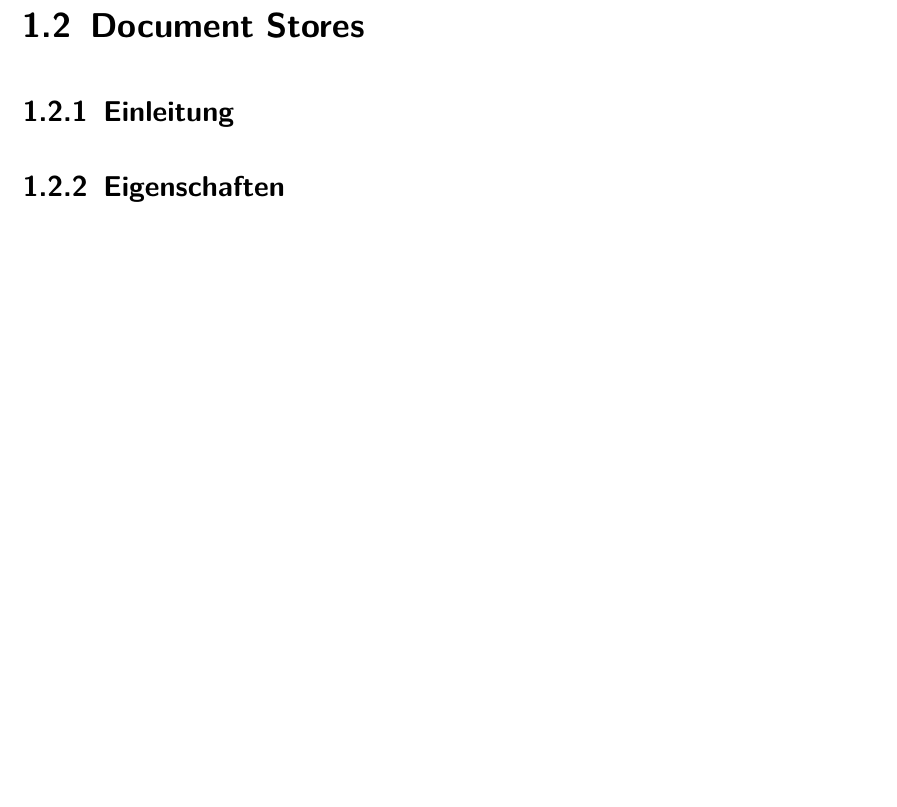
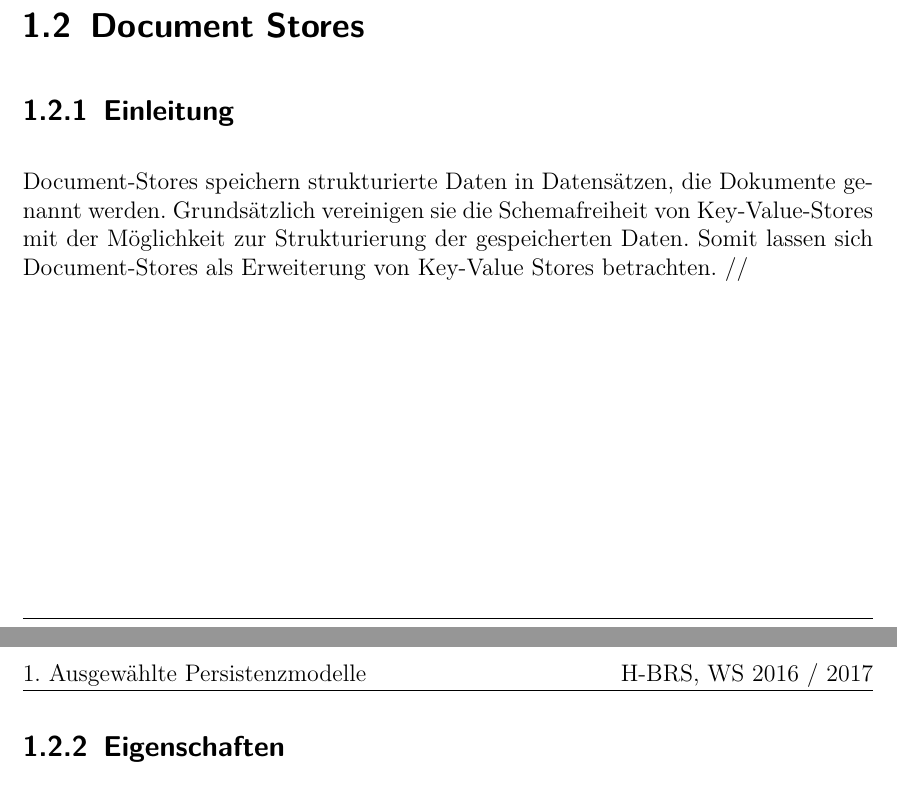
Before and after one commit to FranzD1991/SchemaloseDatenbankenWS1617, a LaTeX document (1/document.tex, which reads 1/documentstores.tex): part of page 5 of 8 before the commit and two parts of pages 5 and 6 of 9 after it, the two joined at a grey line, cut so that both start at the same text, the shorter picture padded with empty space. Compiled offline with pdfLaTeX.

Commit message:
Einleitung  Document-Stores
Einführungssatz für Document-Stores (Theorie) geschrieben.

```diff
--- a/1/documentstores.tex
+++ b/1/documentstores.tex
@@ -1,6 +1,9 @@
 \section{Document Stores}
 \subsection{Einleitung}
+Document-Stores speichern strukturierte Daten in Datensätzen, die Dokumente genannt werden. Grundsätzlich vereinigen sie die Schemafreiheit von Key-Value-Stores mit der Möglichkeit zur Strukturierung der gespeicherten Daten. Somit lassen sich Document-Stores als Erweiterung von Key-Value Stores betrachten.
+//
 \subsection{Eigenschaften}
+
 \subsection{Datenmodell}
 \subsection{Abgrenzung JSON basierter Document Stores gegenüber XML basierter Document Stores}
 \subsection{Anwendungsfälle}
```
